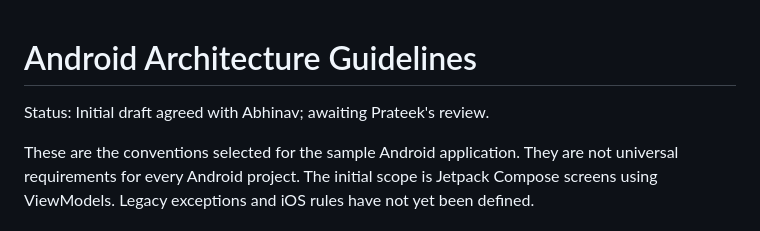
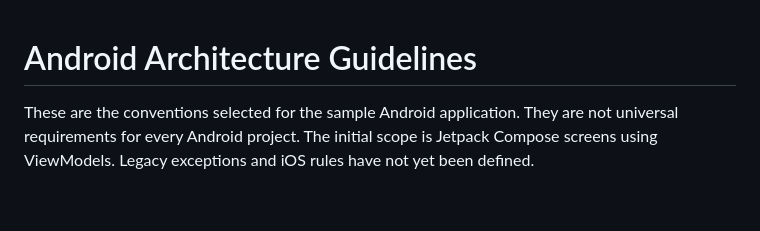
Before and after one commit to abhinavkumar17/arch-drift-detection, a Markdown page: GUIDELINES.md, the part around the change. Drawn GitHub-style; blank space fills up the shorter version.

```diff
--- a/GUIDELINES.md
+++ b/GUIDELINES.md
@@ -1,6 +1,4 @@
 # Android Architecture Guidelines
-
-Status: Initial draft agreed with Abhinav; awaiting Prateek's review.
 
 These are the conventions selected for the sample Android application. They are not universal requirements for every Android project. The initial scope is Jetpack Compose screens using ViewModels. Legacy exceptions and iOS rules have not yet been defined.
 
```
